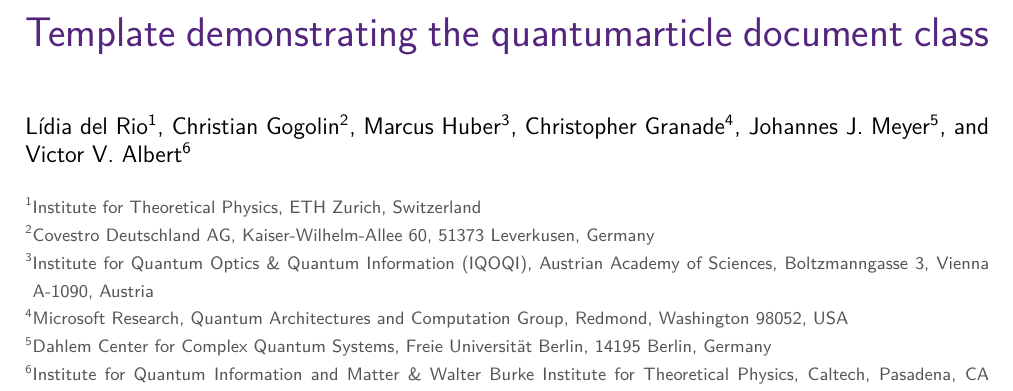
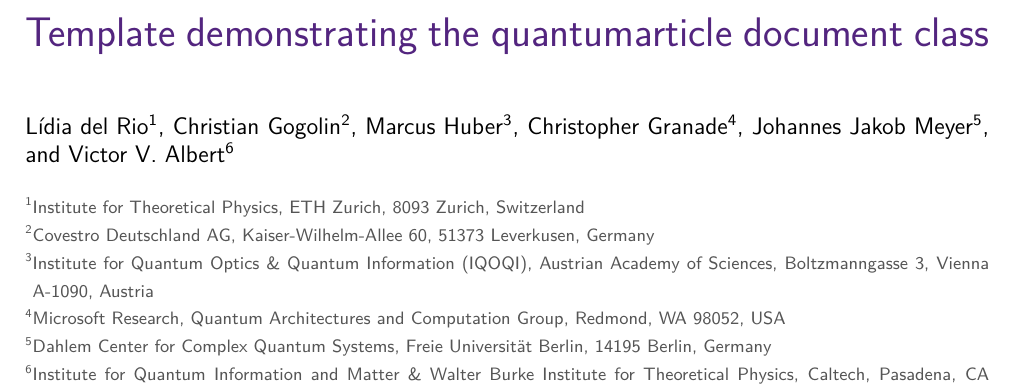
Before and after one commit to quantum-journal/quantum-journal, a LaTeX document (quantum-template.tex): part of page 1 of 5, cut so that both start at the same text. Compiled offline with pdfLaTeX.

Commit message:
Quick fix to quantum-template.tex
Issues: #98

```diff
--- a/quantum-template.tex
+++ b/quantum-template.tex
@@ -16,7 +16,7 @@
 \title{Template demonstrating the quantumarticle document class}
 
 \author{Lídia del Rio}
-\affiliation{Institute for Theoretical Physics, ETH Zurich, Switzerland}
+\affiliation{Institute for Theoretical Physics, ETH Zurich, 8093 Zurich, Switzerland}
 \orcid{0000-0002-2445-2701}
 \author{Christian Gogolin}
 \email{latex@quantum-journal.org}
@@ -28,8 +28,8 @@
 \affiliation{Institute for Quantum Optics \& Quantum Information (IQOQI), Austrian Academy of Sciences, Boltzmanngasse 3, Vienna A-1090, Austria}
 \orcid{0000-0003-1985-4623}
 \author{Christopher Granade}
-\affiliation{Microsoft Research, Quantum Architectures and Computation Group, Redmond, Washington 98052, USA}
-\author{Johannes J. Meyer}
+\affiliation{Microsoft Research, Quantum Architectures and Computation Group, Redmond, WA 98052, USA}
+\author{Johannes Jakob Meyer}
 \affiliation{Dahlem Center for Complex Quantum Systems, Freie Universität Berlin, 14195 Berlin, Germany}
 \orcid{0000-0003-1533-8015}
 \author{Victor V. Albert}
```
Also changed, not shown: quantum-template.pdf.
